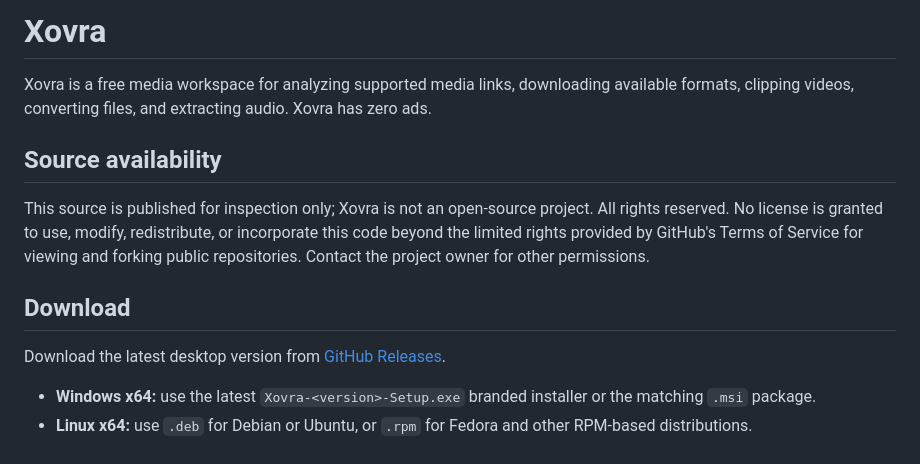
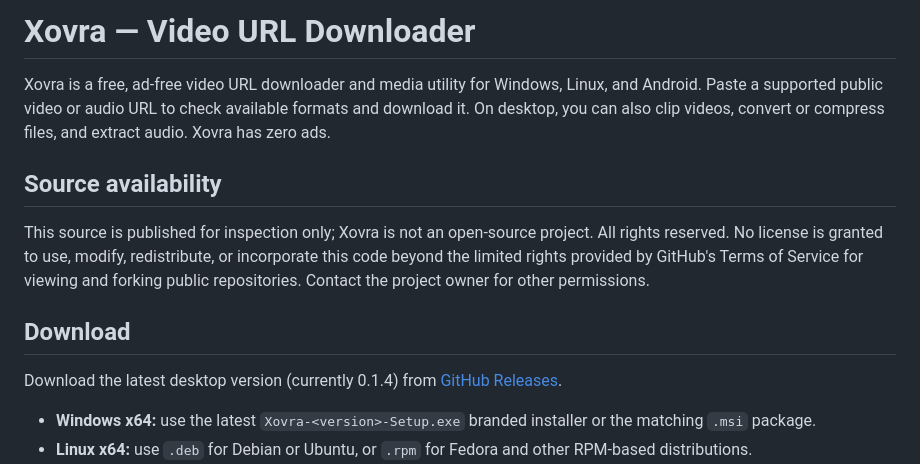
Before and after one commit to Diaxo1/Xovra-video-downloader-, a Markdown page: README.md, the part around the change. Drawn GitHub-style.

Commit message:
Clarify Xovra video URL downloader in README

```diff
--- a/README.md
+++ b/README.md
@@ -1,6 +1,6 @@
-# Xovra
+# Xovra — Video URL Downloader
 
-Xovra is a free media workspace for analyzing supported media links, downloading available formats, clipping videos, converting files, and extracting audio. Xovra has zero ads.
+Xovra is a free, ad-free video URL downloader and media utility for Windows, Linux, and Android. Paste a supported public video or audio URL to check available formats and download it. On desktop, you can also clip videos, convert or compress files, and extract audio. Xovra has zero ads.
 
 ## Source availability
 
@@ -8,7 +8,7 @@ This source is published for inspection only; Xovra is not an open-source projec
 
 ## Download
 
-Download the latest desktop version from [GitHub Releases](https://github.com/Diaxo1/Xovra-video-downloader-/releases/latest).
+Download the latest desktop version (currently 0.1.4) from [GitHub Releases](https://github.com/Diaxo1/Xovra-video-downloader-/releases/latest).
 
 - **Windows x64:** use the latest `Xovra-<version>-Setup.exe` branded installer or the matching `.msi` package.
 - **Linux x64:** use `.deb` for Debian or Ubuntu, or `.rpm` for Fedora and other RPM-based distributions.
```
